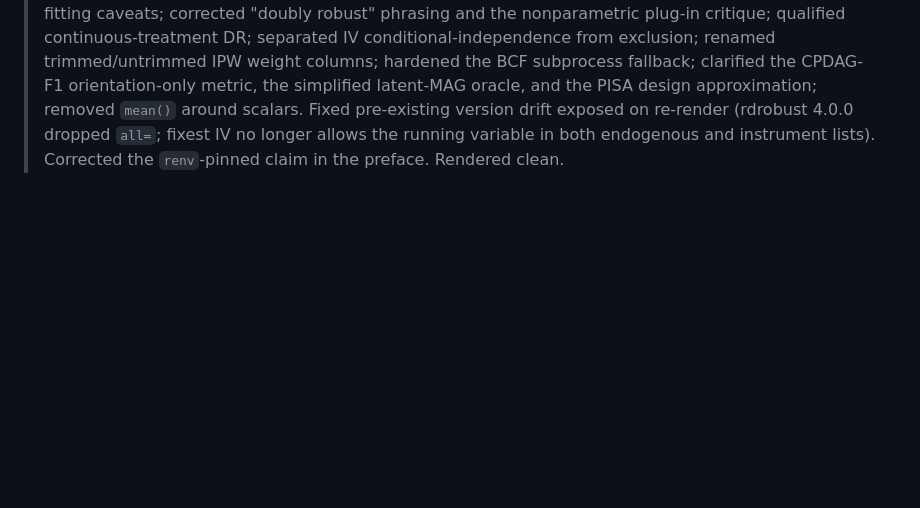
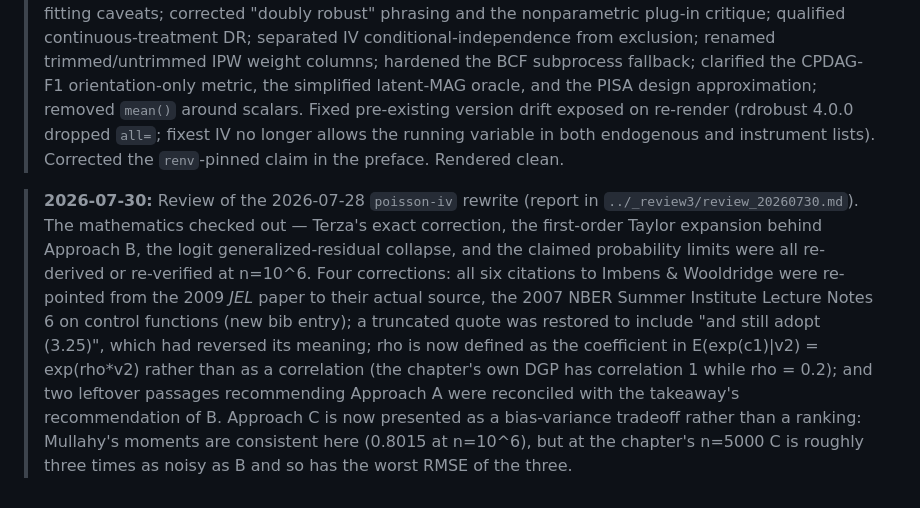
Before and after one commit to xiangao/causal_econometrics_guide, a Markdown page: README.md, the part around the change. GitHub-like rendering; blank space fills up the shorter version.

```diff
--- a/README.md
+++ b/README.md
@@ -44,3 +44,5 @@ remotes::install_github("nhejazi/medoutcon")
 > **2026-06-12:** Second review pass (derivation-focused, all 20 chapters; audit trail in `../_review2/`, fixes in `../_review2/FIXLOG.md`). Highlights: repaired policy-tree example (3-action score-matrix bug), panel causal-forest DGP (no actual FE confounding + wrong stated truth), interventional-effects decomposition now matches the `medoutcon` estimand, stabilized-weight display, PC α-tradeoff direction, True-MAG endpoint encoding (arrows were reversed), and the non-identifiability `causaleffect` example (was identifiable as coded).
 
 > **2026-06-13:** Technical-audit fix pass (Codex audit in `../_technical_audit_20260613/`). Fixed sharp-RD DGP sign (jump now on the treated side; estimate ≈ +2, verified); rewrote the brittle RMST KM-integration helper; strengthened mediation natural-effect assumptions and labeled CDE IPW as discrete-mediator-only; defined the panel causal-forest within estimand precisely; added AIPW SE/cross-fitting caveats; corrected "doubly robust" phrasing and the nonparametric plug-in critique; qualified continuous-treatment DR; separated IV conditional-independence from exclusion; renamed trimmed/untrimmed IPW weight columns; hardened the BCF subprocess fallback; clarified the CPDAG-F1 orientation-only metric, the simplified latent-MAG oracle, and the PISA design approximation; removed `mean()` around scalars. Fixed pre-existing version drift exposed on re-render (rdrobust 4.0.0 dropped `all=`; fixest IV no longer allows the running variable in both endogenous and instrument lists). Corrected the `renv`-pinned claim in the preface. Rendered clean.
+
+> **2026-07-30:** Review of the 2026-07-28 `poisson-iv` rewrite (report in `../_review3/review_20260730.md`). The mathematics checked out — Terza's exact correction, the first-order Taylor expansion behind Approach B, the logit generalized-residual collapse, and the claimed probability limits were all re-derived or re-verified at n=10^6. Four corrections: all six citations to Imbens & Wooldridge were re-pointed from the 2009 *JEL* paper to their actual source, the 2007 NBER Summer Institute Lecture Notes 6 on control functions (new bib entry); a truncated quote was restored to include "and still adopt (3.25)", which had reversed its meaning; rho is now defined as the coefficient in E(exp(c1)|v2) = exp(rho*v2) rather than as a correlation (the chapter's own DGP has correlation 1 while rho = 0.2); and two leftover passages recommending Approach A were reconciled with the takeaway's recommendation of B. Approach C is now presented as a bias-variance tradeoff rather than a ranking: Mullahy's moments are consistent here (0.8015 at n=10^6), but at the chapter's n=5000 C is roughly three times as noisy as B and so has the worst RMSE of the three.
```
Also changed, not shown: CLAUDE.md (+15 -0 lines).
